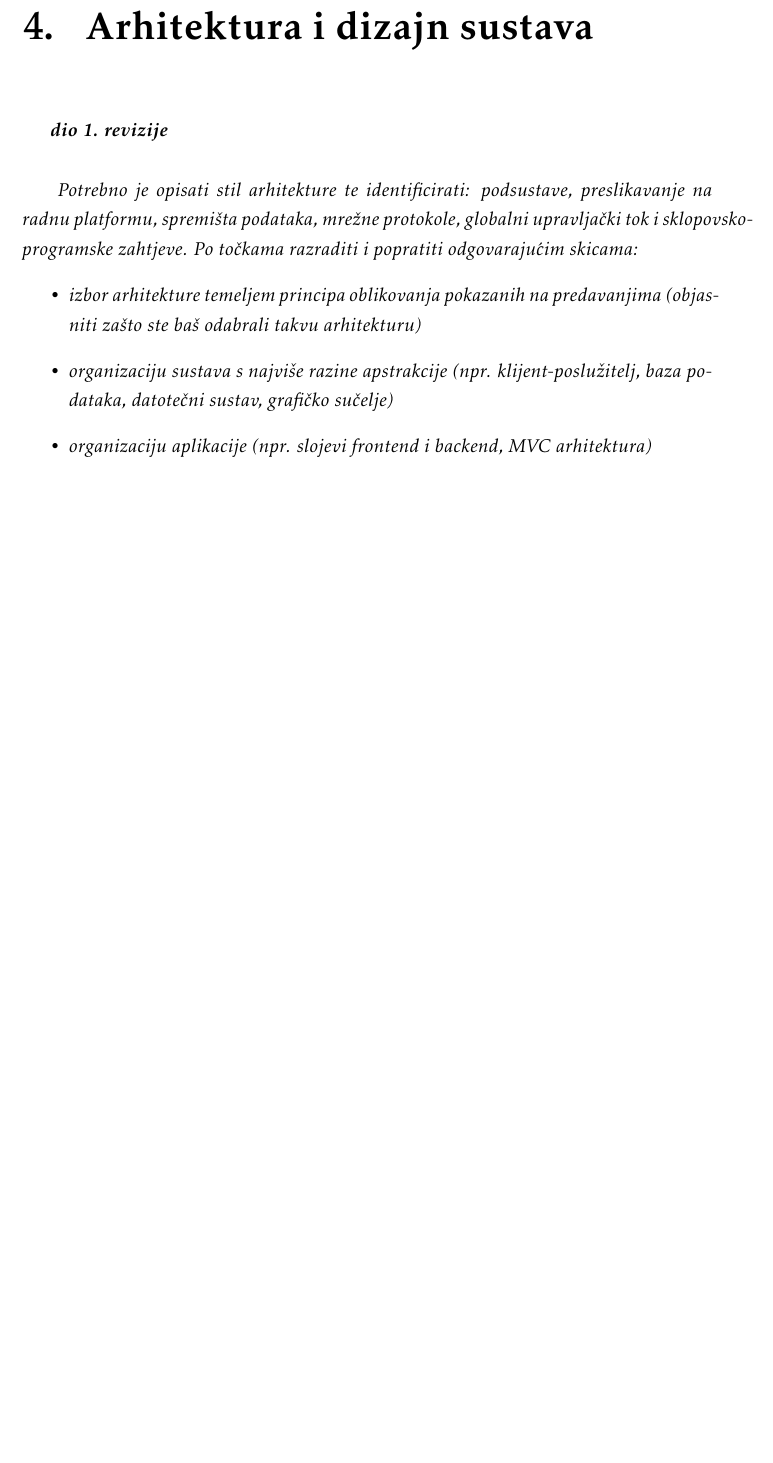
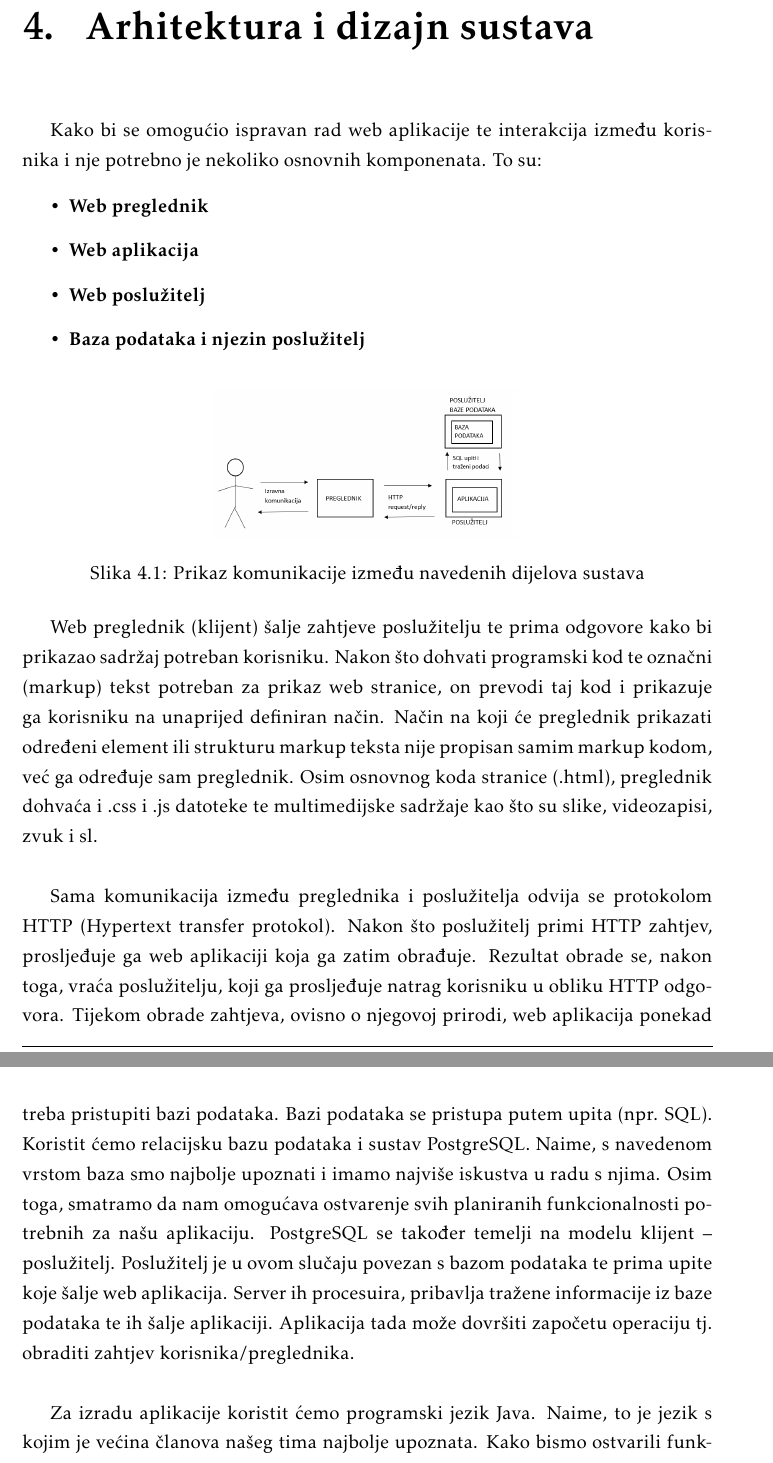
Before and after one commit to 1winks/Proggers, a LaTeX document (Dokumentacija/PROGI_ProjektnaDokumentacija.tex, which reads Dokumentacija/Arhitektura.tex): part of page 24 of 40 before the commit and two parts of pages 24 and 25 of 41 after it, the two joined at a grey line, cut so that both start at the same text, the shorter picture padded with empty space. Compiled offline with pdfLaTeX.

Commit message:
Dodano potpoglavlje Arhitektura i dizajn sustava u dokumentaciju. Ažurirana Arhitektura.tex i glavna .pdf datoteka. Dodana potrebna slika u odgovarajuću mapu.

```diff
--- a/Dokumentacija/Arhitektura.tex
+++ b/Dokumentacija/Arhitektura.tex
@@ -1,13 +1,24 @@
 \chapter{Arhitektura i dizajn sustava}
 
-		\textbf{\textit{dio 1. revizije}}\\
+Kako bi se omogućio ispravan rad web aplikacije te interakcija između korisnika i nje potrebno je nekoliko osnovnih komponenata. To su:
 
-		\textit{ Potrebno je opisati stil arhitekture te identificirati: podsustave, preslikavanje na radnu platformu, spremišta podataka, mrežne protokole, globalni upravljački tok i sklopovsko-programske zahtjeve. Po točkama razraditi i popratiti odgovarajućim skicama:}
 	\begin{itemize}
-		\item 	\textit{izbor arhitekture temeljem principa oblikovanja pokazanih na predavanjima (objasniti zašto ste baš odabrali takvu arhitekturu)}
-		\item 	\textit{organizaciju sustava s najviše razine apstrakcije (npr. klijent-poslužitelj, baza podataka, datotečni sustav, grafičko sučelje)}
-		\item 	\textit{organizaciju aplikacije (npr. slojevi frontend i backend, MVC arhitektura) }
+		\item \textbf{Web preglednik}
+		\item \textbf{Web aplikacija}
+		\item \textbf{Web poslužitelj}
+		\item \textbf{Baza podataka i njezin poslužitelj}
 	\end{itemize}
 
+	\begin{figure}[H]
+		\includegraphics[scale=0.4]{slike/komunikacijaKomponenata.PNG}
+		\centering
+		\caption{Prikaz komunikacije između navedenih dijelova sustava}
+		\label{fig:skicaKomunijacije}
+	\end{figure}
 
 
+	Web preglednik (klijent) šalje zahtjeve poslužitelju te prima odgovore kako bi prikazao sadržaj potreban korisniku. Nakon što dohvati programski kod te označni (markup) tekst potreban za prikaz web stranice, on prevodi taj kod i prikazuje ga korisniku na unaprijed definiran način. Način na koji će preglednik prikazati određeni element ili strukturu markup teksta nije propisan samim markup kodom, već ga određuje sam preglednik. Osim osnovnog koda stranice (.html), preglednik dohvaća i .css i .js datoteke te multimedijske sadržaje kao što su slike, videozapisi, zvuk i sl. \vspace{\baselineskip}
+
+Sama komunikacija između preglednika i poslužitelja odvija se protokolom HTTP (Hypertext transfer protokol). Nakon što poslužitelj primi HTTP zahtjev, prosljeđuje ga web aplikaciji koja ga zatim obrađuje. Rezultat obrade se, nakon toga, vraća poslužitelju, koji ga prosljeđuje natrag korisniku u obliku HTTP odgovora. Tijekom obrade zahtjeva, ovisno o njegovoj prirodi, web aplikacija ponekad treba pristupiti bazi podataka. Bazi podataka se pristupa putem upita (npr. SQL). Koristit ćemo relacijsku bazu podataka i sustav PostgreSQL. Naime, s navedenom vrstom baza smo najbolje upoznati i imamo najviše iskustva u radu s njima. Osim toga, smatramo da nam omogućava ostvarenje svih planiranih funkcionalnosti potrebnih za našu aplikaciju. PostgreSQL se također temelji na modelu klijent – poslužitelj. Poslužitelj je u ovom slučaju povezan s bazom podataka te prima upite koje šalje web aplikacija. Server ih procesuira, pribavlja tražene informacije iz baze podataka te ih šalje aplikaciji. Aplikacija tada može dovršiti započetu operaciju tj. obraditi zahtjev korisnika/preglednika. \vspace{\baselineskip}
+
+Za izradu aplikacije koristit ćemo programski jezik Java. Naime, to je jezik s kojim je većina članova našeg tima najbolje upoznata. Kako bismo ostvarili funkcionalnost backenda za našu aplikaciju, uz programski jezik Java koristit ćemo Spring radni okvir (framework). Za frontend ćemo koristiti JavaScript i njegov React library koji će nam omogućiti jednostavniju i elegantniju izradu web stranice. \vspace{\baselineskip}
@@ -14,3 +34,4 @@
+\end{itemize}
 
 
 
```
Also changed, not shown: Dokumentacija/PROGI_ProjektnaDokumentacija.pdf, Dokumentacija/slike/komunikacijaKomponenata.png (added), Dokumentacija/Arhitektura.tex (9 more changed lines).
